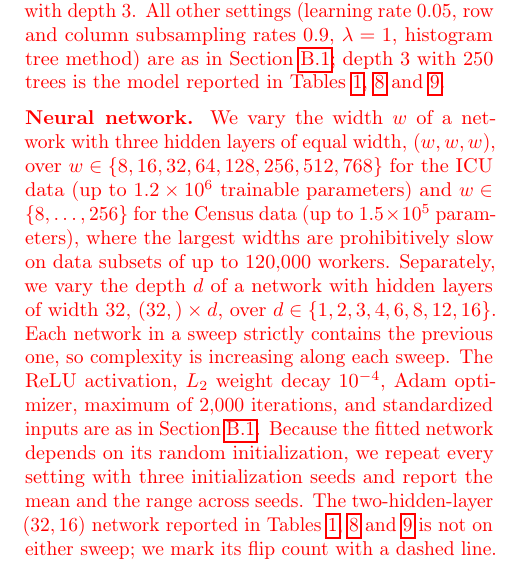
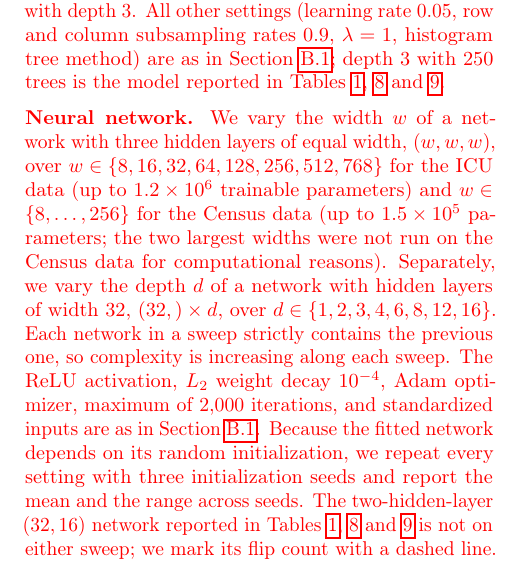
Before and after one commit to manuelquinteroc/OBD_AISTATS27, a LaTeX paper (AISTATS27/OBD_AISTATS.tex, which reads AISTATS27/Sections/09_icu_details.tex): part of one column of page 17 of 25, cut so that both start at the same text. Compiled offline with pdfLaTeX.

Commit message:
B.3: shorter note on the Census width grid

```diff
--- a/AISTATS27/Sections/09_icu_details.tex
+++ b/AISTATS27/Sections/09_icu_details.tex
@@ -404,7 +404,7 @@ Sign flips occur in both the explained and unexplained components for all tested
 
 \textbf{XGBoost.} We vary the maximum tree depth over $\{1, \dots, 10\}$ with $250$ trees, and the number of trees over $\{10, 25, 50, 100, 250, 500, 1{,}000, 2{,}000, 4{,}000, 10{,}000\}$ with depth $3$. All other settings (learning rate $0.05$, row and column subsampling rates $0.9$, $\lambda = 1$, histogram tree method) are as in \cref{appendix:icu_details}; depth $3$ with $250$ trees is the model reported in \cref{tab:flip_summary_main,tab:flips_census_income,tab:flips_census_insurance}.
 
-\textbf{Neural network.} We vary the width $w$ of a network with three hidden layers of equal width, $(w, w, w)$, over $w \in \{8, 16, 32, 64, 128, 256, 512, 768\}$ for the ICU data (up to $1.2 \times 10^6$ trainable parameters) and $w \in \{8, \dots, 256\}$ for the Census data (up to $1.5 \times 10^5$ parameters), where the largest widths are prohibitively slow on data subsets of up to $120{,}000$ workers. Separately, we vary the depth $d$ of a network with hidden layers of width $32$, $(32,) \times d$, over $d \in \{1, 2, 3, 4, 6, 8, 12, 16\}$. Each network in a sweep strictly contains the previous one, so complexity is increasing along each sweep. The ReLU activation, $L_2$ weight decay $10^{-4}$, Adam optimizer, maximum of $2{,}000$ iterations, and standardized inputs are as in \cref{appendix:icu_details}. Because the fitted network depends on its random initialization, we repeat every setting with three initialization seeds and report the mean and the range across seeds. The two-hidden-layer $(32, 16)$ network reported in \cref{tab:flip_summary_main,tab:flips_census_income,tab:flips_census_insurance} is not on either sweep; we mark its flip count with a dashed line.
+\textbf{Neural network.} We vary the width $w$ of a network with three hidden layers of equal width, $(w, w, w)$, over $w \in \{8, 16, 32, 64, 128, 256, 512, 768\}$ for the ICU data (up to $1.2 \times 10^6$ trainable parameters) and $w \in \{8, \dots, 256\}$ for the Census data (up to $1.5 \times 10^5$ parameters; the two largest widths were not run on the Census data for computational reasons). Separately, we vary the depth $d$ of a network with hidden layers of width $32$, $(32,) \times d$, over $d \in \{1, 2, 3, 4, 6, 8, 12, 16\}$. Each network in a sweep strictly contains the previous one, so complexity is increasing along each sweep. The ReLU activation, $L_2$ weight decay $10^{-4}$, Adam optimizer, maximum of $2{,}000$ iterations, and standardized inputs are as in \cref{appendix:icu_details}. Because the fitted network depends on its random initialization, we repeat every setting with three initialization seeds and report the mean and the range across seeds. The two-hidden-layer $(32, 16)$ network reported in \cref{tab:flip_summary_main,tab:flips_census_income,tab:flips_census_insurance} is not on either sweep; we mark its flip count with a dashed line.
 
 \cref{fig:complexity_sweeps} reports the results. At the settings of \cref{tab:flip_summary_main,tab:flips_census_income,tab:flips_census_insurance}, every sweep reproduces the corresponding table entry (for XGBoost, $62$ subsets for the ICU data, $34$ for log income, and $54$ for health insurance).
 
```
